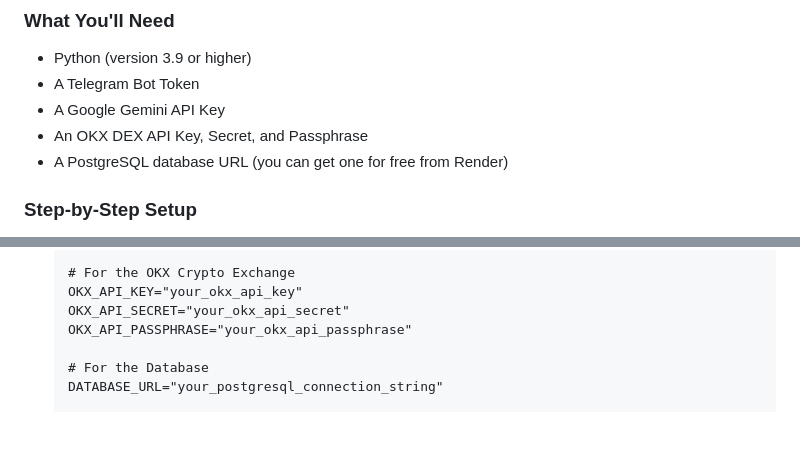
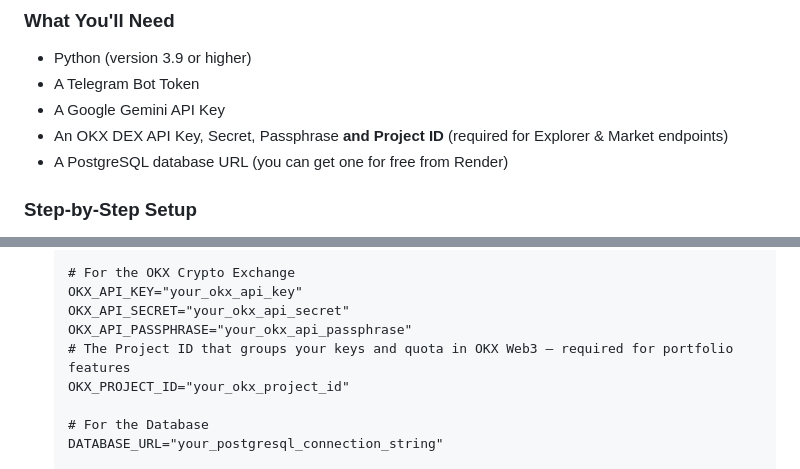
Before and after one commit to ugbodagadave/Esther, a Markdown page: README.md, 2 parts joined by grey strips. Drawn GitHub-style; blank space fills up the shorter version.

Commit message:
docs: add OKX_PROJECT_ID setup instructions and header explanation in README, how-it-works, and OKX integration guide

```diff
--- a/README.md
+++ b/README.md
@@ -51,7 +51,7 @@ For a detailed explanation of how we integrated the OKX DEX API, see our [OKX DE
 -   Python (version 3.9 or higher)
 -   A Telegram Bot Token
 -   A Google Gemini API Key
--   An OKX DEX API Key, Secret, and Passphrase
+-   An OKX DEX API Key, Secret, Passphrase **and Project ID** (required for Explorer & Market endpoints)
 -   A PostgreSQL database URL (you can get one for free from Render)
 
 ### Step-by-Step Setup
@@ -80,6 +80,8 @@ For a detailed explanation of how we integrated the OKX DEX API, see our [OKX DE
     OKX_API_KEY="your_okx_api_key"
     OKX_API_SECRET="your_okx_api_secret"
     OKX_API_PASSPHRASE="your_okx_api_passphrase"
+    # The Project ID that groups your keys and quota in OKX Web3 – required for portfolio features
+    OKX_PROJECT_ID="your_okx_project_id"
 
     # For the Database
     DATABASE_URL="your_postgresql_connection_string"
```
Also changed, not shown: how-it-works.md (+4 -0 lines), okx_dex_api_integration.md (+12 -3 lines).
